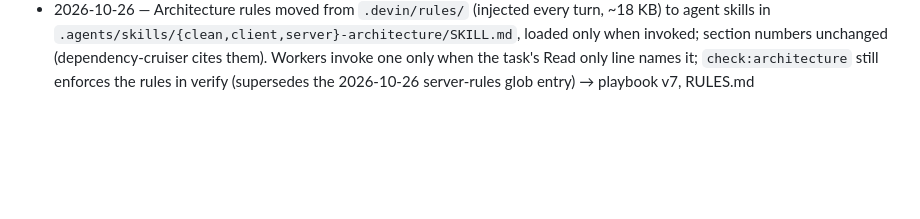
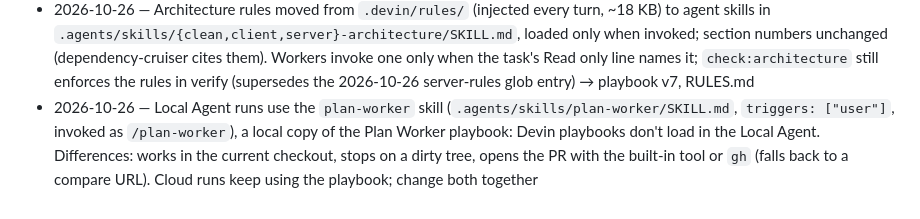
Before and after one commit to 1984Rakesh/SampleWebApp, a Markdown page: plans/shadcn-direct-ui/decisions.md, the part around the change. Rendered like a GitHub page; blank space fills up the shorter version.

```diff
--- a/plans/shadcn-direct-ui/decisions.md
+++ b/plans/shadcn-direct-ui/decisions.md
@@ -11,3 +11,4 @@
 - 2026-10-26 — Server rules use `trigger: glob` (`server/**`) for CLI/Desktop; the Devin cloud agent ignores the trigger and still injects all three rule files (18,211 bytes in P3.T3). Moving them out of `.devin/rules` (e.g. into a Skill) is the only cloud saving; not done yet (supersedes "rule files stay always_on" for the server file only)
 - 2026-10-26 — Visual and viewport checks are the Manager's (cloud workers have no browser): one browser pass over all screens, light/dark, desktop and 375px, after P3 → playbook v5
 - 2026-10-26 — Architecture rules moved from `.devin/rules/` (injected every turn, ~18 KB) to agent skills in `.agents/skills/{clean,client,server}-architecture/SKILL.md`, loaded only when invoked; section numbers unchanged (dependency-cruiser cites them). Workers invoke one only when the task's Read only line names it; `check:architecture` still enforces the rules in verify (supersedes the 2026-10-26 server-rules glob entry) → playbook v7, RULES.md
+- 2026-10-26 — Local Agent runs use the `plan-worker` skill (`.agents/skills/plan-worker/SKILL.md`, `triggers: ["user"]`, invoked as `/plan-worker`), a local copy of the Plan Worker playbook: Devin playbooks don't load in the Local Agent. Differences: works in the current checkout, stops on a dirty tree, opens the PR with the built-in tool or `gh` (falls back to a compare URL). Cloud runs keep using the playbook; change both together
```
Also changed, not shown: plans/shadcn-direct-ui/changelog.md (+1 -0 lines), 1 other file.
